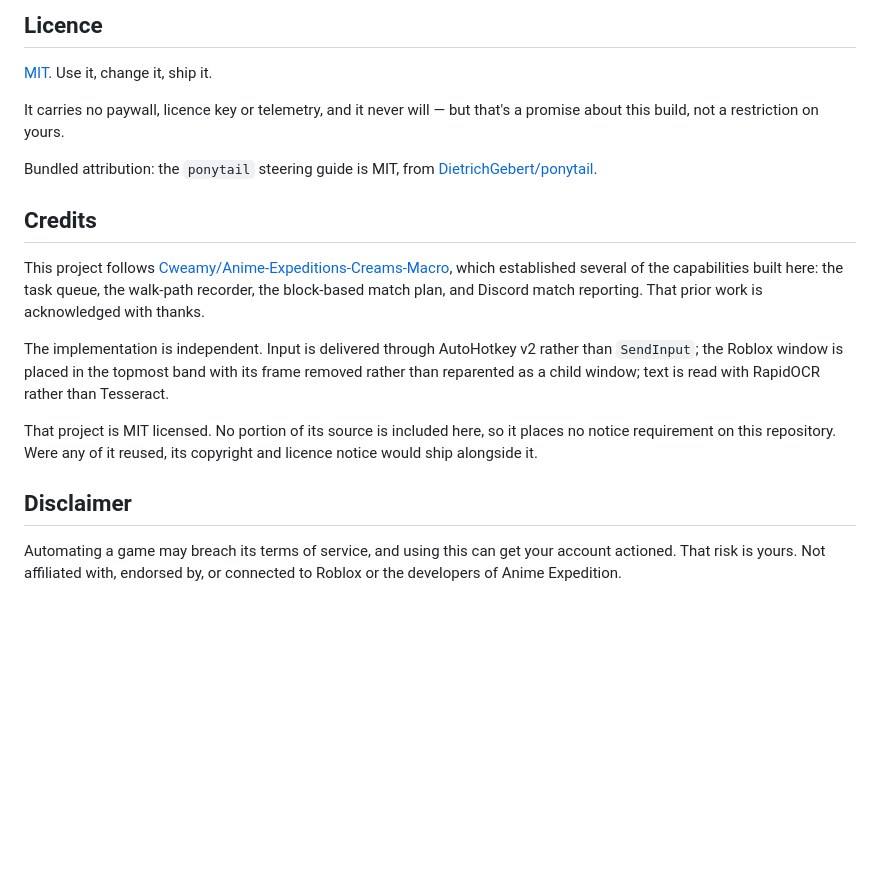
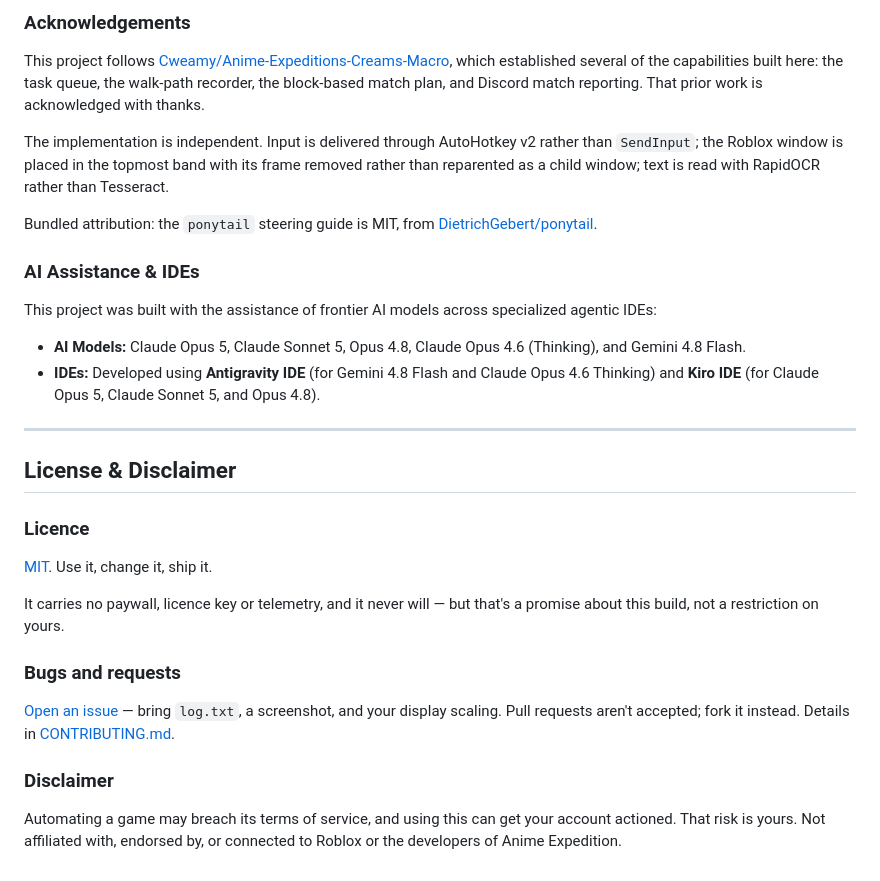
Before and after one commit to Davekb1976/SloppyKeys, a Markdown page: README.md, the part around one of its changes. Drawn GitHub-style; blank space fills up the shorter version.

```diff
--- a/README.md
+++ b/README.md
@@ -211,15 +198,5 @@ scaling. Pull requests aren't accepted; fork it instead. Details in
 
-## Licence
-
-[MIT](LICENSE). Use it, change it, ship it.
-
-It carries no paywall, licence key or telemetry, and it never will — but that's a promise
-about this build, not a restriction on yours.
-
-Bundled attribution: the `ponytail` steering guide is MIT, from
-[DietrichGebert/ponytail](https://github.com/DietrichGebert/ponytail).
-
-## Credits
+### Acknowledgements
 
 This project follows
 [Cweamy/Anime-Expeditions-Creams-Macro](https://github.com/Cweamy/Anime-Expeditions-Creams-Macro),
@@ -231,11 +208,34 @@ The implementation is independent. Input is delivered through AutoHotkey v2 rath
 `SendInput`; the Roblox window is placed in the topmost band with its frame removed rather
 than reparented as a child window; text is read with RapidOCR rather than Tesseract.
 
-That project is MIT licensed. No portion of its source is included here, so it places no
-notice requirement on this repository. Were any of it reused, its copyright and licence
-notice would ship alongside it.
+Bundled attribution: the `ponytail` steering guide is MIT, from
+[DietrichGebert/ponytail](https://github.com/DietrichGebert/ponytail).
 
-## Disclaimer
+### AI Assistance & IDEs
+
+This project was built with the assistance of frontier AI models across specialized agentic IDEs:
+
+- **AI Models:** Claude Opus 5, Claude Sonnet 5, Opus 4.8, Claude Opus 4.6 (Thinking), and Gemini 4.8 Flash.
+- **IDEs:** Developed using **Antigravity IDE** (for Gemini 4.8 Flash and Claude Opus 4.6 Thinking) and **Kiro IDE** (for Claude Opus 5, Claude Sonnet 5, and Opus 4.8).
+
+---
+
+## License & Disclaimer
+
+### Licence
+
+[MIT](LICENSE). Use it, change it, ship it.
+
+It carries no paywall, licence key or telemetry, and it never will — but that's a promise
+about this build, not a restriction on yours.
+
+### Bugs and requests
+
+[Open an issue](../../issues/new/choose) — bring `log.txt`, a screenshot, and your display
+scaling. Pull requests aren't accepted; fork it instead. Details in
+[CONTRIBUTING.md](CONTRIBUTING.md).
+
+### Disclaimer
 
 Automating a game may breach its terms of service, and using this can get your account
 actioned. That risk is yours. Not affiliated with, endorsed by, or connected to Roblox or
```
Also changed, not shown: other parts of README.md (+56 -69 lines).
